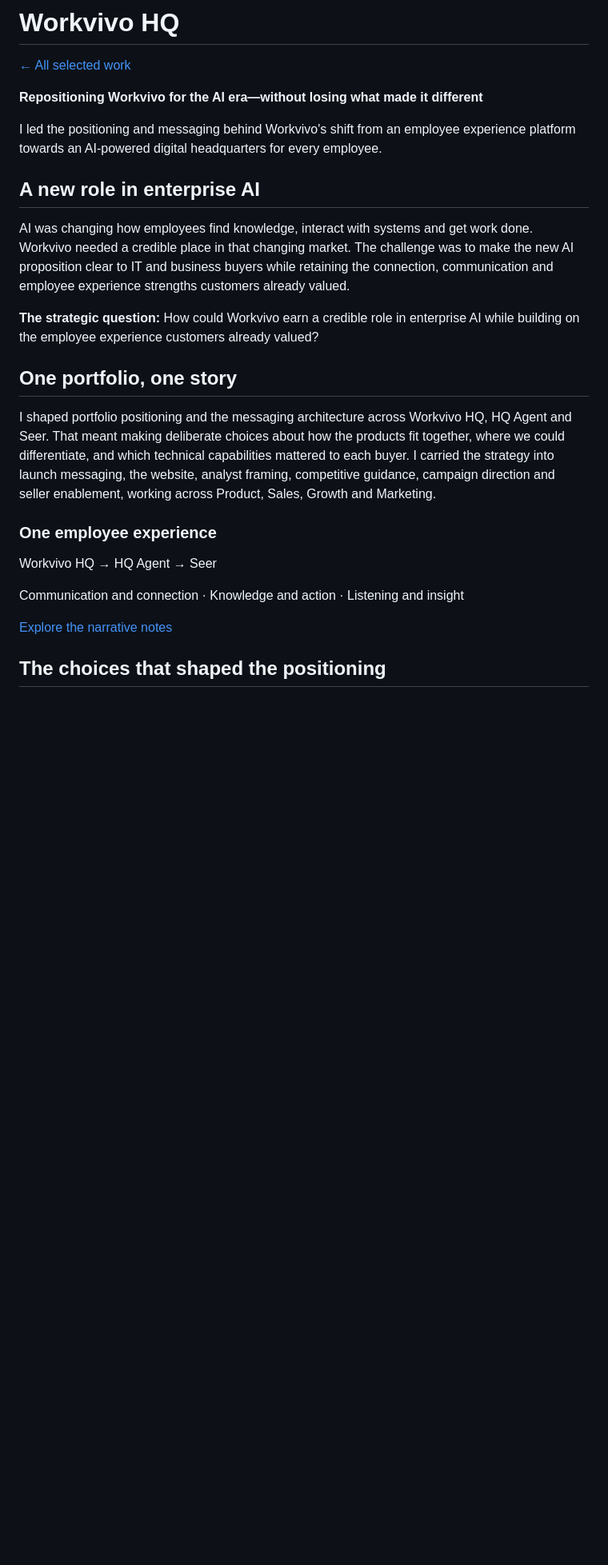
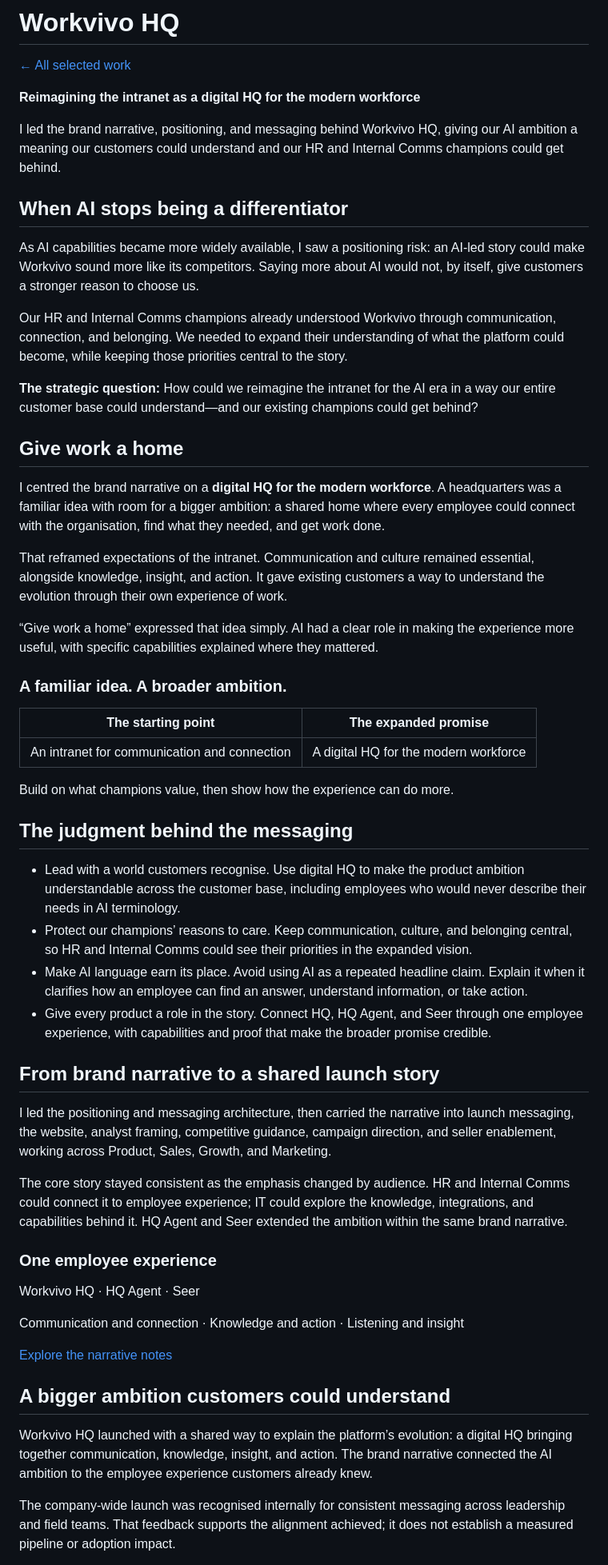
Before and after one commit to shaunaleebrennan/shauna-ai-portfolio, a Markdown page: case-studies/workvivo-hq.md, the part around one of its changes. Shown at 80% size. GitHub-like rendering; blank space fills up the shorter version.

Commit message:
Sync HQ case study narrative with portfolio

```diff
--- a/case-studies/workvivo-hq.md
+++ b/case-studies/workvivo-hq.md
@@ -2,29 +2,60 @@
 
 [← All selected work](../README.md#selected-work)
 
-**Repositioning Workvivo for the AI era—without losing what made it different**
+**Reimagining the intranet as a digital HQ for the modern workforce**
 
-I led the positioning and messaging behind Workvivo's shift from an employee experience platform towards an AI-powered digital headquarters for every employee.
+I led the brand narrative, positioning, and messaging behind Workvivo HQ, giving our AI ambition a meaning our customers could understand and our HR and Internal Comms champions could get behind.
 
-## A new role in enterprise AI
+## When AI stops being a differentiator
 
-AI was changing how employees find knowledge, interact with systems and get work done. Workvivo needed a credible place in that changing market. The challenge was to make the new AI proposition clear to IT and business buyers while retaining the connection, communication and employee experience strengths customers already valued.
+As AI capabilities became more widely available, I saw a positioning risk: an AI-led story could make Workvivo sound more like its competitors. Saying more about AI would not, by itself, give customers a stronger reason to choose us.
 
-**The strategic question:** How could Workvivo earn a credible role in enterprise AI while building on the employee experience customers already valued?
+Our HR and Internal Comms champions already understood Workvivo through communication, connection, and belonging. We needed to expand their understanding of what the platform could become, while keeping those priorities central to the story.
 
-## One portfolio, one story
+**The strategic question:** How could we reimagine the intranet for the AI era in a way our entire customer base could understand—and our existing champions could get behind?
 
-I shaped portfolio positioning and the messaging architecture across Workvivo HQ, HQ Agent and Seer. That meant making deliberate choices about how the products fit together, where we could differentiate, and which technical capabilities mattered to each buyer. I carried the strategy into launch messaging, the website, analyst framing, competitive guidance, campaign direction and seller enablement, working across Product, Sales, Growth and Marketing.
+## Give work a home
+
+I centred the brand narrative on a **digital HQ for the modern workforce**. A headquarters was a familiar idea with room for a bigger ambition: a shared home where every employee could connect with the organisation, find what they needed, and get work done.
+
+That reframed expectations of the intranet. Communication and culture remained essential, alongside knowledge, insight, and action. It gave existing customers a way to understand the evolution through their own experience of work.
+
+“Give work a home” expressed that idea simply. AI had a clear role in making the experience more useful, with specific capabilities explained where they mattered.
+
+### A familiar idea. A broader ambition.
+
+| The starting point | The expanded promise |
+| --- | --- |
+| An intranet for communication and connection | A digital HQ for the modern workforce |
+
+Build on what champions value, then show how the experience can do more.
+
+## The judgment behind the messaging
+
+
+
+- Lead with a world customers recognise. Use digital HQ to make the product ambition understandable across the customer base, including employees who would never describe their needs in AI terminology.
+- Protect our champions’ reasons to care. Keep communication, culture, and belonging central, so HR and Internal Comms could see their priorities in the expanded vision.
+- Make AI language earn its place. Avoid using AI as a repeated headline claim. Explain it when it clarifies how an employee can find an answer, understand information, or take action.
+- Give every product a role in the story. Connect HQ, HQ Agent, and Seer through one employee experience, with capabilities and proof that make the broader promise credible.
+
+## From brand narrative to a shared launch story
+
+I led the positioning and messaging architecture, then carried the narrative into launch messaging, the website, analyst framing, competitive guidance, campaign direction, and seller enablement, working across Product, Sales, Growth, and Marketing.
+
+The core story stayed consistent as the emphasis changed by audience. HR and Internal Comms could connect it to employee experience; IT could explore the knowledge, integrations, and capabilities behind it. HQ Agent and Seer extended the ambition within the same brand narrative.
 
 ### One employee experience
 
-Workvivo HQ → HQ Agent → Seer
+Workvivo HQ · HQ Agent · Seer
 
 Communication and connection · Knowledge and action · Listening and insight
 
 [Explore the narrative notes](../knowledge/case-study-hq.md)
 
-## The choices that shaped the positioning
+## A bigger ambition customers could understand
 
+Workvivo HQ launched with a shared way to explain the platform’s evolution: a digital HQ bringing together communication, knowledge, insight, and action. The brand narrative connected the AI ambition to the employee experience customers already knew.
 
+The company-wide launch was recognised internally for consistent messaging across leadership and field teams. That feedback supports the alignment achieved; it does not establish a measured pipeline or adoption impact.
 
```
Also changed, not shown: other parts of case-studies/workvivo-hq.md (+1 -16 lines).
